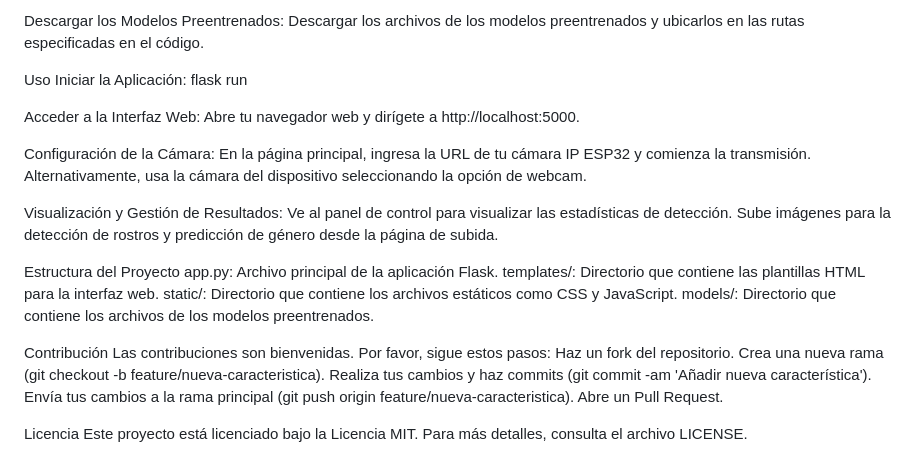
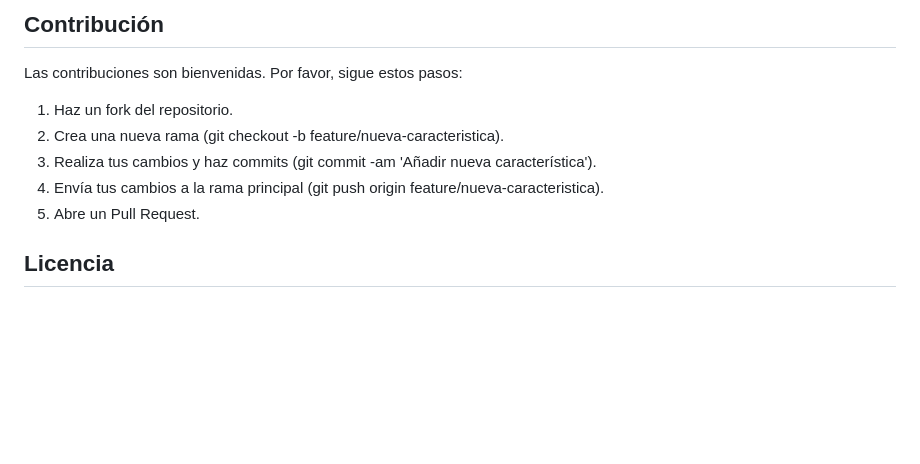
Before and after one commit to DavidAr55/face_detection, a Markdown page: README.md, the part around the change printed below. GitHub-like rendering; blank space fills up the shorter version.

```diff
--- a/README.md
+++ b/README.md
@@ -40,37 +71,11 @@ Configurar las credenciales de la base de datos en el archivo de configuración.
 
-Descargar los Modelos Preentrenados:
-Descargar los archivos de los modelos preentrenados y ubicarlos en las rutas especificadas en el código.
+## Contribución
+Las contribuciones son bienvenidas. Por favor, sigue estos pasos:
+1. Haz un fork del repositorio.
+2. Crea una nueva rama (git checkout -b feature/nueva-caracteristica).
+3. Realiza tus cambios y haz commits (git commit -am 'Añadir nueva característica').
+4. Envía tus cambios a la rama principal (git push origin feature/nueva-caracteristica).
+5. Abre un Pull Request.
 
-Uso
-Iniciar la Aplicación:
-flask run
-
-
-Acceder a la Interfaz Web:
-Abre tu navegador web y dirígete a http://localhost:5000.
-
-Configuración de la Cámara:
-En la página principal, ingresa la URL de tu cámara IP ESP32 y comienza la transmisión.
-Alternativamente, usa la cámara del dispositivo seleccionando la opción de webcam.
-
-
-Visualización y Gestión de Resultados:
-Ve al panel de control para visualizar las estadísticas de detección.
-Sube imágenes para la detección de rostros y predicción de género desde la página de subida.
-
-Estructura del Proyecto
-app.py: Archivo principal de la aplicación Flask.
-templates/: Directorio que contiene las plantillas HTML para la interfaz web.
-static/: Directorio que contiene los archivos estáticos como CSS y JavaScript.
-models/: Directorio que contiene los archivos de los modelos preentrenados.
-
-Contribución
-Las contribuciones son bienvenidas. Por favor, sigue estos pasos:
-Haz un fork del repositorio.
-Crea una nueva rama (git checkout -b feature/nueva-caracteristica).
-Realiza tus cambios y haz commits (git commit -am 'Añadir nueva característica').
-Envía tus cambios a la rama principal (git push origin feature/nueva-caracteristica).
-Abre un Pull Request.
-
-Licencia
+## Licencia
 Este proyecto está licenciado bajo la Licencia MIT. Para más detalles, consulta el archivo LICENSE.
```
Also changed, not shown: other parts of README.md (+57 -26 lines).
